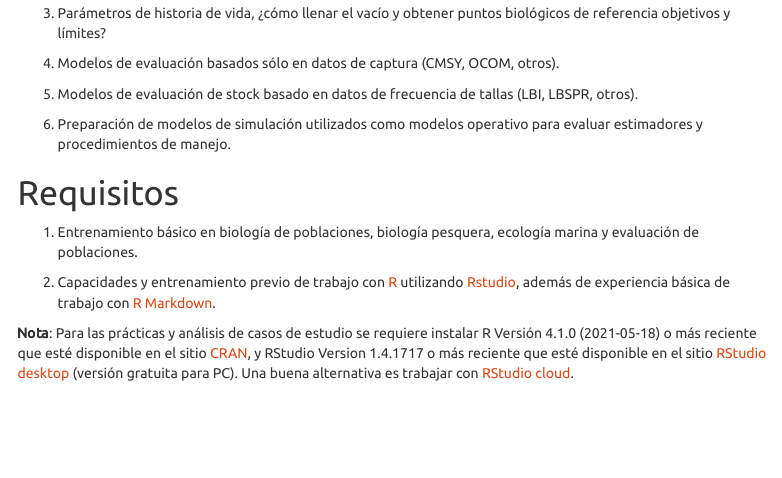
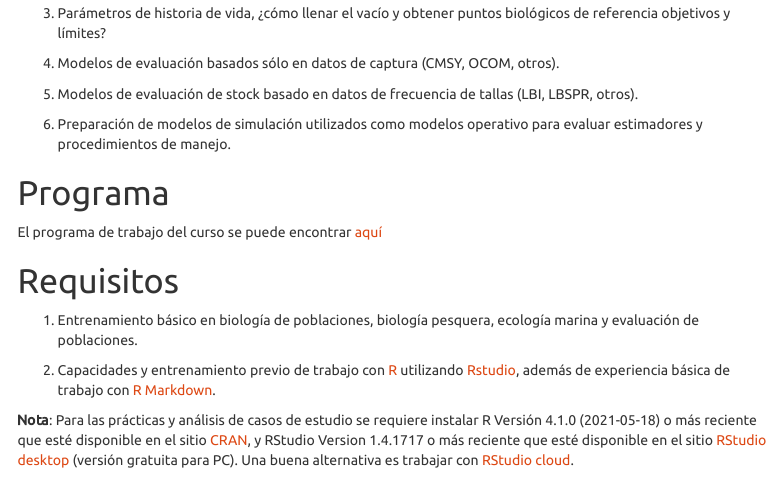
Before and after one commit to hcastillo24/curso_sibecorp_evastock_datlim, an R Markdown document (index.Rmd): the page in a window 1100 px wide, from 1310 px down. Rendered offline with R 4.5, knitr and Pandoc, with nearby package versions; menus at the side of the page are left out.

Commit message:
agrega enlace syllabus

```diff
--- a/index.Rmd
+++ b/index.Rmd
@@ -60,6 +60,9 @@ No obstante lo anterior, una fracción importante de las pesquerías actuales ca
 
 6. Preparación de modelos de simulación utilizados como modelos operativo para evaluar estimadores y procedimientos de manejo.
 
+# Programa
+
+El programa de trabajo del curso se puede encontrar [aquí](https://luisacubillos.github.io/curso_sibecorp_evastock_datlim/syllabus.html)
 
 # Requisitos
 
```
